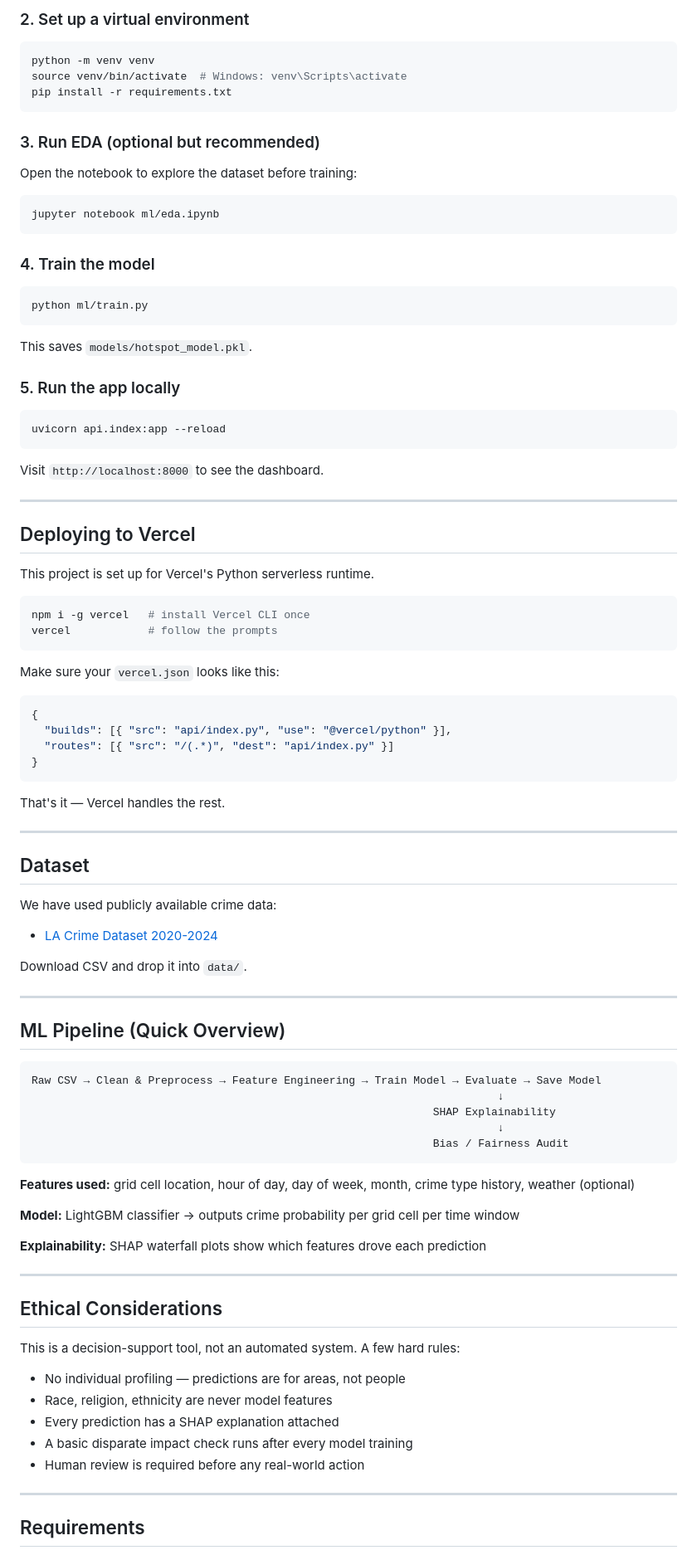
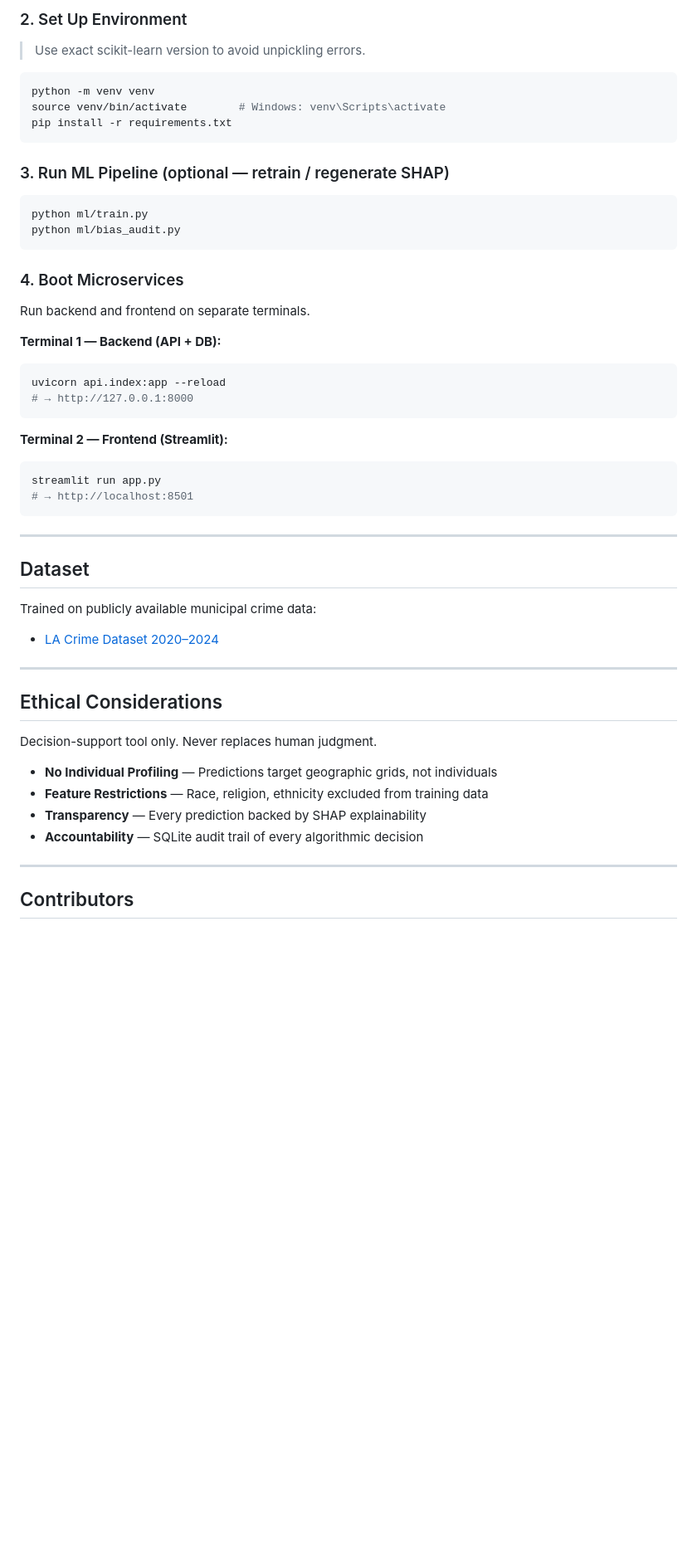
Before and after one commit to nish-debug15/crime_prediction, a Markdown page: README.md, the part around one of its changes. Shown at 83% size. GitHub-like rendering; blank space fills up the shorter version.

````diff
--- a/README.md
+++ b/README.md
@@ -87,100 +79,58 @@ cd crime-prediction
 ```
 
-### 2. Set up a virtual environment
+### 2. Set Up Environment
+
+> Use exact scikit-learn version to avoid unpickling errors.
 
 ```bash
 python -m venv venv
-source venv/bin/activate  # Windows: venv\Scripts\activate
+source venv/bin/activate        # Windows: venv\Scripts\activate
 pip install -r requirements.txt
 ```
 
-### 3. Run EDA (optional but recommended)
-
-Open the notebook to explore the dataset before training:
-
-```bash
-jupyter notebook ml/eda.ipynb
-```
-
-### 4. Train the model
+### 3. Run ML Pipeline (optional — retrain / regenerate SHAP)
 
 ```bash
 python ml/train.py
+python ml/bias_audit.py
 ```
 
-This saves `models/hotspot_model.pkl`.
+### 4. Boot Microservices
 
-### 5. Run the app locally
+Run backend and frontend on separate terminals.
 
+**Terminal 1 — Backend (API + DB):**
 ```bash
 uvicorn api.index:app --reload
+# → http://127.0.0.1:8000
 ```
 
-Visit `http://localhost:8000` to see the dashboard.
-
----
-
-## Deploying to Vercel
-
-This project is set up for Vercel's Python serverless runtime.
-
+**Terminal 2 — Frontend (Streamlit):**
 ```bash
-npm i -g vercel   # install Vercel CLI once
-vercel            # follow the prompts
+streamlit run app.py
+# → http://localhost:8501
 ```
-
-Make sure your `vercel.json` looks like this:
-
-```json
-{
-  "builds": [{ "src": "api/index.py", "use": "@vercel/python" }],
-  "routes": [{ "src": "/(.*)", "dest": "api/index.py" }]
-}
-```
-
-That's it — Vercel handles the rest.
 
 ---
 
 ## Dataset
 
-We have used publicly available crime data:
+Trained on publicly available municipal crime data:
 
-- [LA Crime Dataset 2020-2024](https://data.lacity.org/Public-Safety/Crime-Data-from-2020-to-2024/2nrs-mtv8/about_data)
-
-Download CSV and drop it into `data/`.
-
----
-
-## ML Pipeline (Quick Overview)
-
-```
-Raw CSV → Clean & Preprocess → Feature Engineering → Train Model → Evaluate → Save Model
-                                                                        ↓
-                                                              SHAP Explainability
-                                                                        ↓
-                                                              Bias / Fairness Audit
-```
-
-**Features used:** grid cell location, hour of day, day of week, month, crime type history, weather (optional)
-
-**Model:** LightGBM classifier → outputs crime probability per grid cell per time window
-
-**Explainability:** SHAP waterfall plots show which features drove each prediction
+- [LA Crime Dataset 2020–2024](https://data.lacity.org/Public-Safety/Crime-Data-from-2020-to-2024/2nrs-mtv8/about_data)
 
 ---
 
 ## Ethical Considerations
 
-This is a decision-support tool, not an automated system. A few hard rules:
+Decision-support tool only. Never replaces human judgment.
 
-- No individual profiling — predictions are for areas, not people
-- Race, religion, ethnicity are never model features
-- Every prediction has a SHAP explanation attached
-- A basic disparate impact check runs after every model training
-- Human review is required before any real-world action
+- **No Individual Profiling** — Predictions target geographic grids, not individuals
+- **Feature Restrictions** — Race, religion, ethnicity excluded from training data
+- **Transparency** — Every prediction backed by SHAP explainability
+- **Accountability** — SQLite audit trail of every algorithmic decision
 
 ---
 
-## Requirements
+## Contributors
 
````
Also changed, not shown: other parts of README.md (+39 -73 lines).
